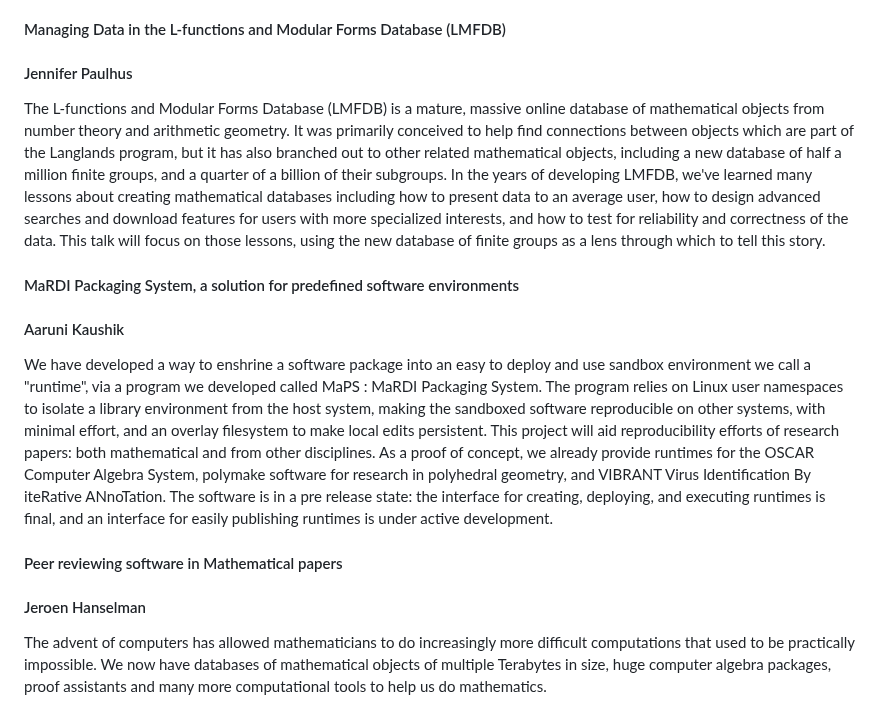
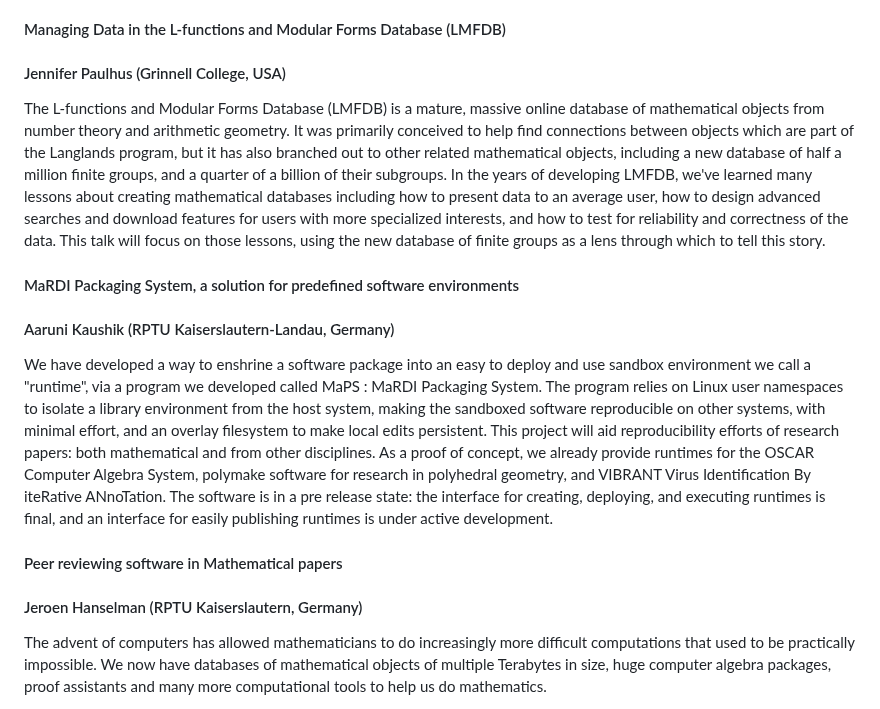
Before and after one commit to ICMS-conference/icms-conference.github.io, a Markdown page: 2024/sessions/session10.md, the part around one of its changes. GitHub-like rendering.

```diff
--- a/2024/sessions/session10.md
+++ b/2024/sessions/session10.md
@@ -67,19 +67,19 @@ In my talk I will discuss the background and general design of polyDB, explain t
 
 
 #### Managing Data in the L-functions and Modular Forms Database (LMFDB)
-#### Jennifer Paulhus
+#### Jennifer Paulhus (Grinnell College, USA)
 
 The L-functions and Modular Forms Database (LMFDB) is a mature, massive online database of mathematical objects from number theory and arithmetic geometry. It was primarily conceived to help find connections between objects which are part of the Langlands program, but it has also branched out to other related mathematical objects, including a new database of half a million finite groups, and a quarter of a billion of their subgroups. In the years of developing LMFDB, we've learned many lessons about creating mathematical databases including how to present data to an average user, how to design advanced searches and download features for users with more specialized interests, and how to test for reliability and correctness of the data. This talk will focus on those lessons, using the new database of finite groups as a lens through which to tell this story.
 
 
 
 #### MaRDI Packaging System, a solution for predefined software environments
-#### Aaruni Kaushik
+#### Aaruni Kaushik (RPTU Kaiserslautern-Landau, Germany)
 
 We have developed a way to enshrine a software package into an easy to deploy and use sandbox environment we call a "runtime", via a program we developed called MaPS : MaRDI Packaging System. The program relies on Linux user namespaces to isolate a library environment from the host system, making the sandboxed software reproducible on other systems, with minimal effort, and an overlay filesystem to make local edits persistent. This project will aid reproducibility efforts of research papers: both mathematical and from other disciplines. As a proof of concept, we already provide runtimes for the OSCAR Computer Algebra System, polymake software for research in polyhedral geometry, and VIBRANT Virus Identification By iteRative ANnoTation. The software is in a pre release state: the interface for creating, deploying, and executing runtimes is final, and an interface for easily publishing runtimes is under active development.
 
 #### Peer reviewing software in Mathematical papers
-#### Jeroen Hanselman
+#### Jeroen Hanselman (RPTU Kaiserslautern, Germany)
 
 The advent of computers has allowed mathematicians to do increasingly more difficult computations that used to be practically impossible. We now have databases of mathematical objects of multiple Terabytes in size, huge computer algebra packages, proof assistants and many more computational tools to help us do mathematics.
 
```
Also changed, not shown: other parts of 2024/sessions/session10.md (+6 -6 lines).
